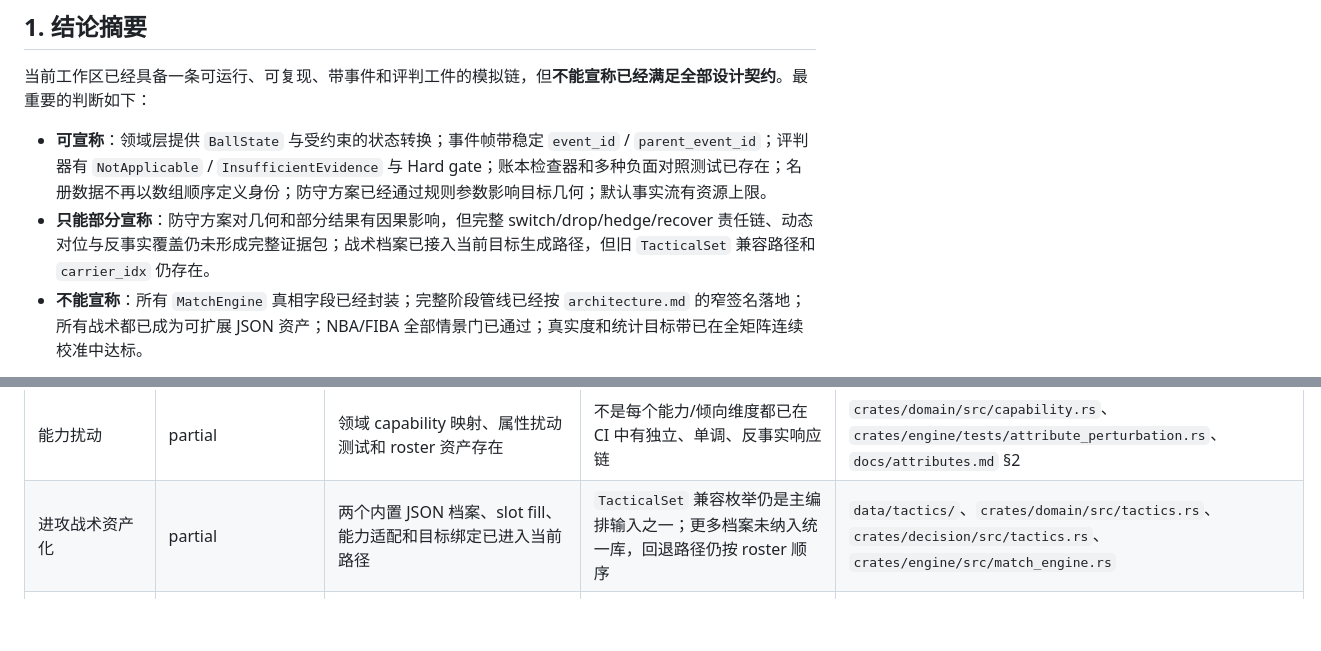
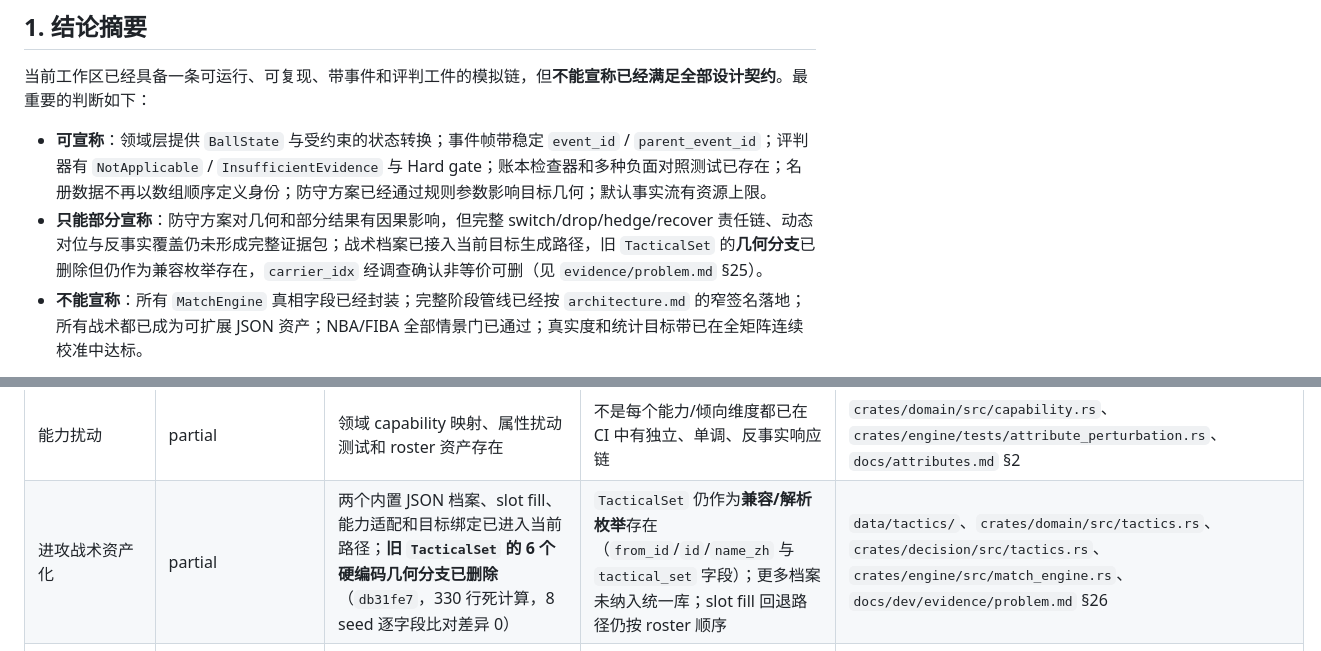
Before and after one commit to disaeye/nba-sim, a Markdown page: docs/dev/status.md, 2 parts joined by grey strips. Drawn GitHub-style; blank space fills up the shorter version.

Commit message:
docs(dev): D9.1 旧几何分支退役，门矩阵与计划同步
status.md：
- 门矩阵「进攻战术资产化」补记几何分支已删除（db31fe7，330 行死计算，
  8 seed 逐字段差异 0），未闭合边界收窄为「TacticalSet 仍作为兼容/解析
  枚举存在 + 更多档案未纳入统一库 + slot fill 回退仍按 roster 顺序」；
- §1 结论摘要同步（不再声称「旧 TacticalSet 兼容路径仍存在」，
  改为准确表述：几何分支已删、兼容枚举保留）。

plan.md（README §1.2：只含未完成工作）：
- D9.1 的统一档案路径条目标记已完成并写明依据；
- 「删除无消费字段」条目标记部分完成（BaseRates 四个死字段已删，
  fill_slots_or_roster_order 的 roster 回退仍在）。

```diff
--- a/docs/dev/status.md
+++ b/docs/dev/status.md
@@ -9,7 +9,7 @@
 当前工作区已经具备一条可运行、可复现、带事件和评判工件的模拟链，但**不能宣称已经满足全部设计契约**。最重要的判断如下：
 
 - **可宣称**：领域层提供 `BallState` 与受约束的状态转换；事件帧带稳定 `event_id` / `parent_event_id`；评判器有 `NotApplicable` / `InsufficientEvidence` 与 Hard gate；账本检查器和多种负面对照测试已存在；名册数据不再以数组顺序定义身份；防守方案已经通过规则参数影响目标几何；默认事实流有资源上限。
-- **只能部分宣称**：防守方案对几何和部分结果有因果影响，但完整 switch/drop/hedge/recover 责任链、动态对位与反事实覆盖仍未形成完整证据包；战术档案已接入当前目标生成路径，但旧 `TacticalSet` 兼容路径和 `carrier_idx` 仍存在。
+- **只能部分宣称**：防守方案对几何和部分结果有因果影响，但完整 switch/drop/hedge/recover 责任链、动态对位与反事实覆盖仍未形成完整证据包；战术档案已接入当前目标生成路径，旧 `TacticalSet` 的**几何分支**已删除但仍作为兼容枚举存在，`carrier_idx` 经调查确认非等价可删（见 `evidence/problem.md` §25）。
 - **不能宣称**：所有 `MatchEngine` 真相字段已经封装；完整阶段管线已经按 `architecture.md` 的窄签名落地；所有战术都已成为可扩展 JSON 资产；NBA/FIBA 全部情景门已通过；真实度和统计目标带已在全矩阵连续校准中达标。
 
 因此当前唯一合法的整体标签是：**实现进行中，核心证据链已明显增强，结构和行为契约仍有未闭合门**。
@@ -53,7 +53,7 @@
 | 球态单一写入口 | partial | domain 转换表、engine `transition_ball_state`、BallState 领域测试存在 | engine 内部仍使用 `BallTrajectoryKind` 别名和多个运行态派生字段；目标 `BallControl × BallMotion` 尚未完成 | `crates/domain/src/flow.rs`、`crates/engine/src/match_engine.rs`、`docs/dev/gap.md` §5 |
 | 主循环阶段化 | partial | 生命周期与子阶段类型存在，事件/不变量在主循环中接入 | `step_inner` 仍是大型编排函数，尚未兑现窄签名静态 Phase 序列 | `crates/engine/src/match_engine.rs`、`docs/architecture.md` §4 |
 | 能力扰动 | partial | 领域 capability 映射、属性扰动测试和 roster 资产存在 | 不是每个能力/倾向维度都已在 CI 中有独立、单调、反事实响应链 | `crates/domain/src/capability.rs`、`crates/engine/tests/attribute_perturbation.rs`、`docs/attributes.md` §2 |
-| 进攻战术资产化 | partial | 两个内置 JSON 档案、slot fill、能力适配和目标绑定已进入当前路径 | `TacticalSet` 兼容枚举仍是主编排输入之一；更多档案未纳入统一库，回退路径仍按 roster 顺序 | `data/tactics/`、`crates/domain/src/tactics.rs`、`crates/decision/src/tactics.rs`、`crates/engine/src/match_engine.rs` |
+| 进攻战术资产化 | partial | 两个内置 JSON 档案、slot fill、能力适配和目标绑定已进入当前路径；**旧 `TacticalSet` 的 6 个硬编码几何分支已删除**（`db31fe7`，330 行死计算，8 seed 逐字段比对差异 0） | `TacticalSet` 仍作为**兼容/解析枚举**存在（`from_id`/`id`/`name_zh` 与 `tactical_set` 字段）；更多档案未纳入统一库；slot fill 回退路径仍按 roster 顺序 | `data/tactics/`、`crates/domain/src/tactics.rs`、`crates/decision/src/tactics.rs`、`crates/engine/src/match_engine.rs`、`docs/dev/evidence/problem.md` §26 |
 | 防守因果链 | partial | `DefenseRules` 从 `data/defense/schemes.json` 进入目标几何；防守效果测试要求方案差异 | 完整动作候选、责任图、动态换防和结果解释尚未统一接入 `decision/src/defense.rs` | `data/defense/schemes.json`、`crates/domain/src/rules.rs`、`crates/decision/src/defense.rs`、`crates/engine/tests/defense_effect.rs` |
 | 名册身份独立 | verified（守卫与回归范围） | roster JSON 数据资产、`check_no_index_identity.py`、顺序中性测试均存在；`PlayerRole` 与 `PlayerData.roles` 已物理删除（提交 `487293c`） | 仍需清理通用工具中以 index 访问的非身份用途，避免守卫只覆盖已知模式 | `data/roster/`、`scripts/check_no_index_identity.py`、`crates/engine/tests/roster_order_neutrality.rs` |
 | LeagueProfile | partial | `LeagueProfile` 类型、NBA/FIBA fixture 与 league 测试存在 | 不能以单场或类型存在宣称全部 NBA/FIBA 程序情景通过；NCAA 仍是路线项 | `crates/domain/src/league.rs`、`crates/engine/tests/league_profile.rs`、`crates/evaluator/fixtures/` |
```
Also changed, not shown: 1 other file.
